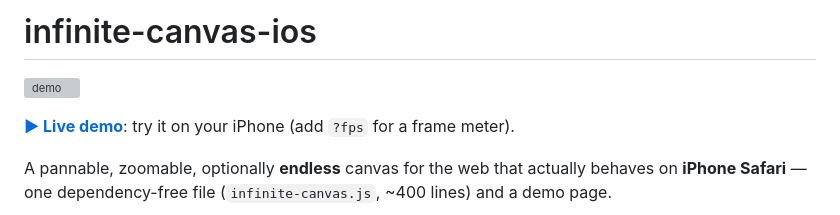
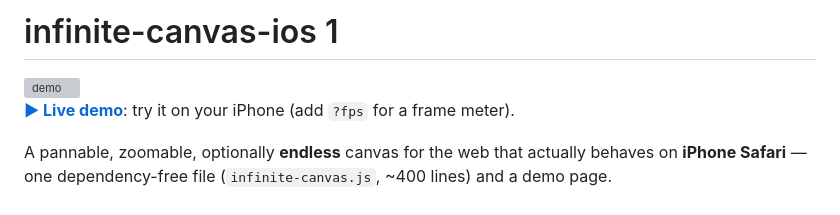
Before and after one commit to Oventhebaker/Infinite-Canvas-IOS, a Markdown page: README.md, the part around one of its changes. Rendered like a GitHub page; grey boxes are pictures that could not be loaded.

```diff
--- a/README.md
+++ b/README.md
@@ -1,2 +1,2 @@
-# infinite-canvas-ios
+# infinite-canvas-ios 1
 
```
Also changed, not shown: other parts of README.md (+1 -1 lines).
